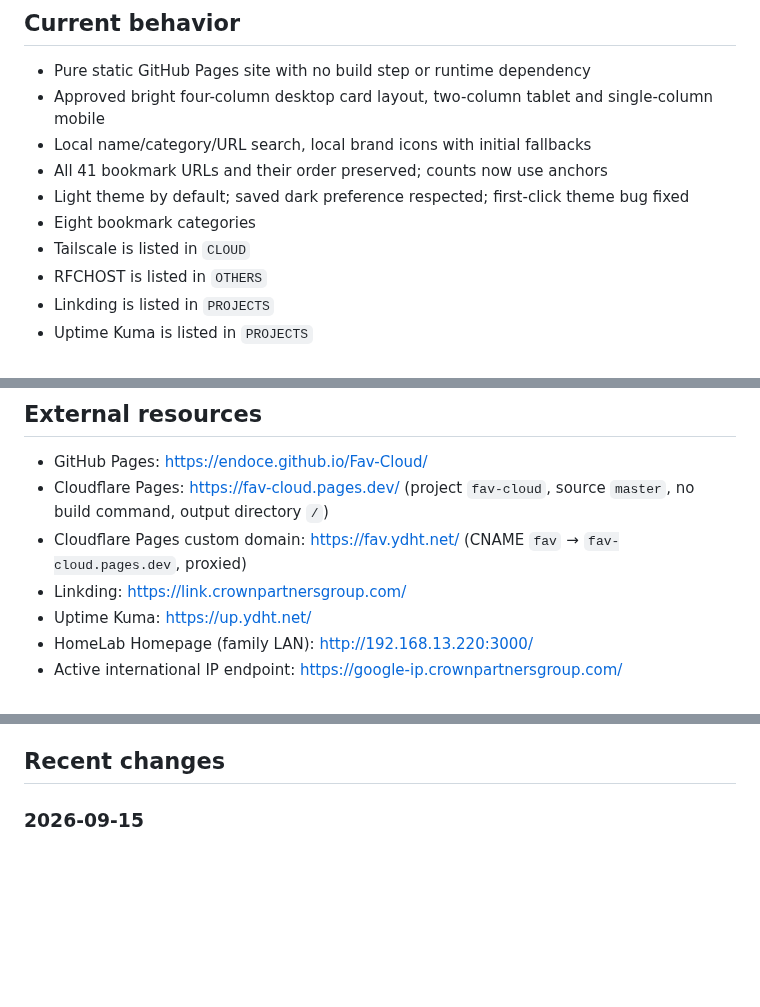
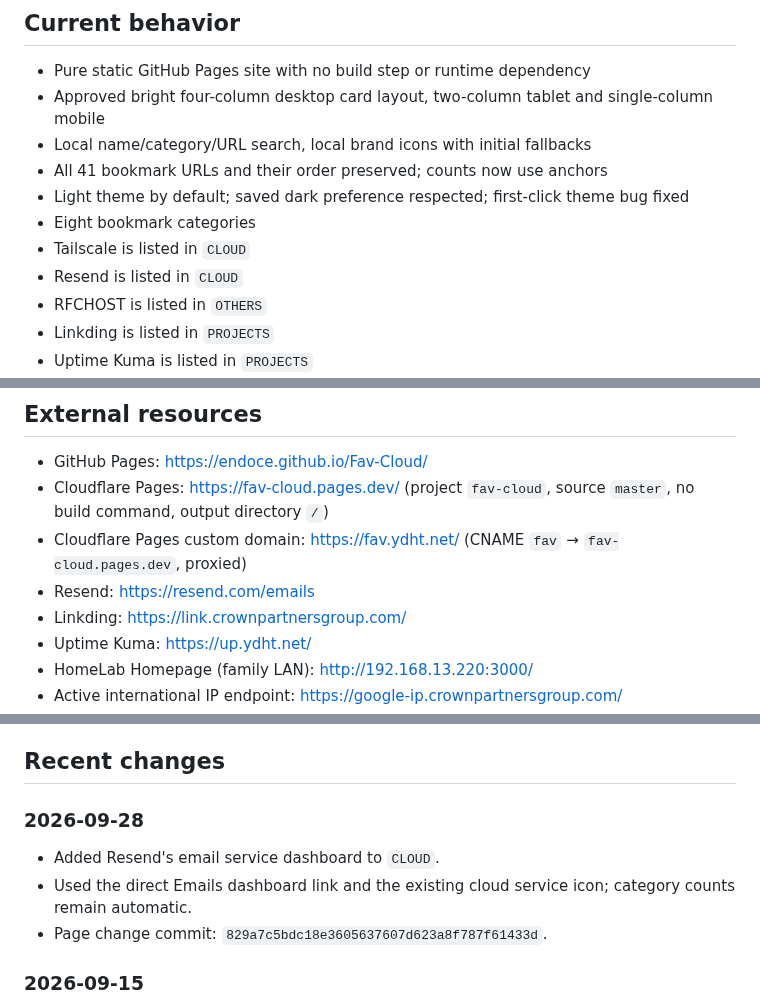
Before and after one commit to endoce/Fav-Cloud, a Markdown page: WORKLOG.md, 3 parts joined by grey strips. Drawn GitHub-style; blank space fills up the shorter version.

Commit message:
docs: record Resend cloud shortcut

```diff
--- a/WORKLOG.md
+++ b/WORKLOG.md
@@ -23,6 +23,7 @@ This file is the concise cross-device handoff record for humans and AI agents. R
 - Light theme by default; saved dark preference respected; first-click theme bug fixed
 - Eight bookmark categories
 - Tailscale is listed in `CLOUD`
+- Resend is listed in `CLOUD`
 - RFCHOST is listed in `OTHERS`
 - Linkding is listed in `PROJECTS`
 - Uptime Kuma is listed in `PROJECTS`
@@ -38,6 +39,7 @@ This file is the concise cross-device handoff record for humans and AI agents. R
 - GitHub Pages: https://endoce.github.io/Fav-Cloud/
 - Cloudflare Pages: https://fav-cloud.pages.dev/ (project `fav-cloud`, source `master`, no build command, output directory `/`)
 - Cloudflare Pages custom domain: https://fav.ydht.net/ (CNAME `fav` → `fav-cloud.pages.dev`, proxied)
+- Resend: https://resend.com/emails
 - Linkding: https://link.crownpartnersgroup.com/
 - Uptime Kuma: https://up.ydht.net/
 - HomeLab Homepage (family LAN): http://192.168.13.220:3000/
@@ -81,6 +83,12 @@ At the end of a material task:
 4. Keep entries factual and omit private chain-of-thought or credentials.
 
 ## Recent changes
+
+### 2026-09-28
+
+- Added Resend's email service dashboard to `CLOUD`.
+- Used the direct Emails dashboard link and the existing cloud service icon; category counts remain automatic.
+- Page change commit: `829a7c5bdc18e3605637607d623a8f787f61433d`.
 
 ### 2026-09-15
 
```
Also changed, not shown: other parts of WORKLOG.md (+1 -1 lines).
